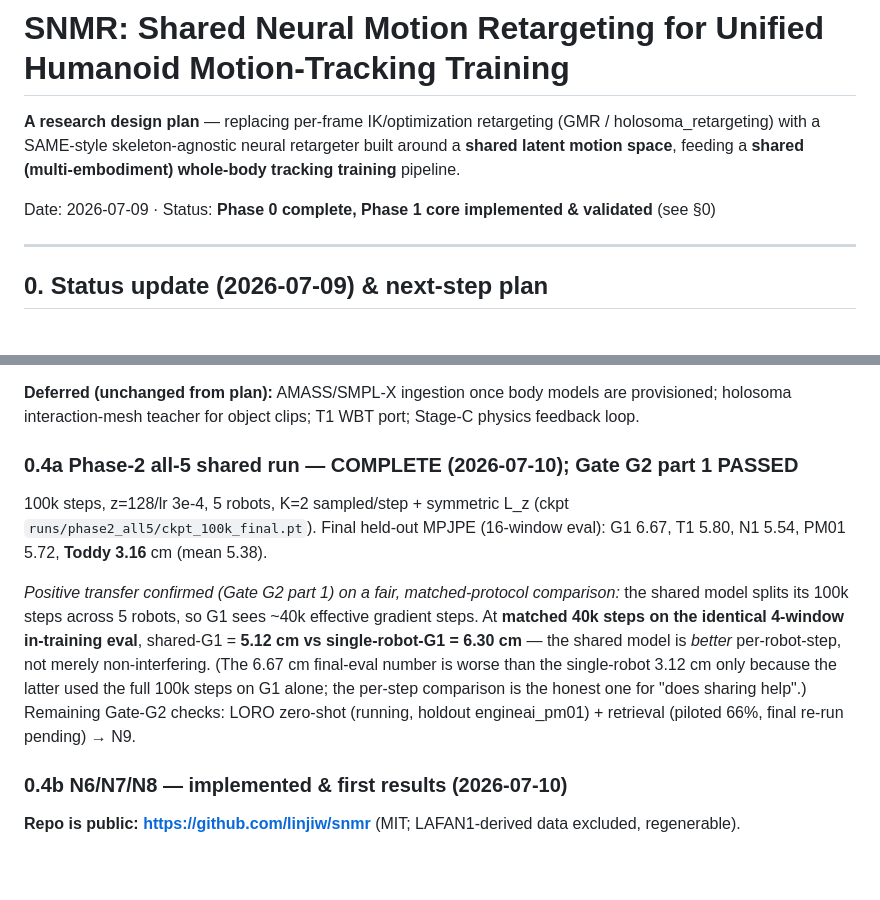
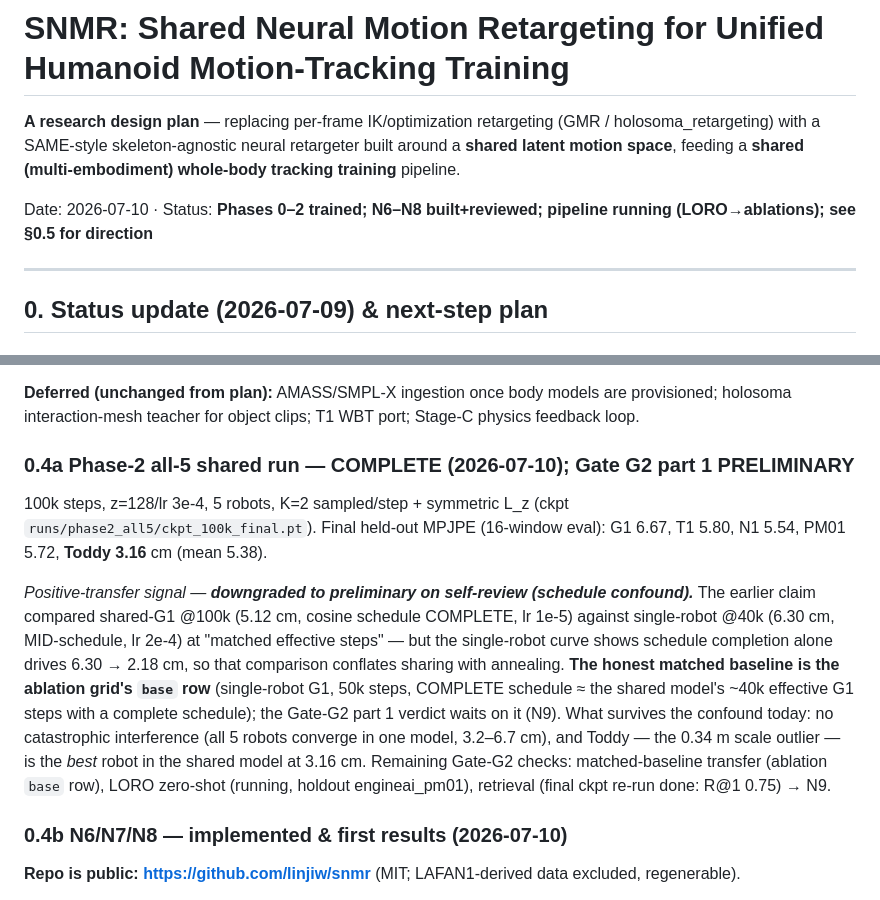
Before and after one commit to linjiw/snmr, a Markdown page: NEURAL_RETARGETING_DESIGN.md, 2 parts joined by grey strips. Rendered like a GitHub page; blank space fills up the shorter version.

```diff
--- a/NEURAL_RETARGETING_DESIGN.md
+++ b/NEURAL_RETARGETING_DESIGN.md
@@ -4,7 +4,7 @@
 with a SAME-style skeleton-agnostic neural retargeter built around a **shared latent motion space**,
 feeding a **shared (multi-embodiment) whole-body tracking training** pipeline.
 
-Date: 2026-07-09 · Status: **Phase 0 complete, Phase 1 core implemented & validated** (see §0)
+Date: 2026-07-10 · Status: **Phases 0–2 trained; N6–N8 built+reviewed; pipeline running (LORO→ablations); see §0.5 for direction**
 
 ---
 
@@ -269,20 +269,23 @@ makes this the decisive experiment for the "improve tracking" goal.
 **Deferred (unchanged from plan):** AMASS/SMPL-X ingestion once body models are provisioned;
 holosoma interaction-mesh teacher for object clips; T1 WBT port; Stage-C physics feedback loop.
 
-### 0.4a Phase-2 all-5 shared run — COMPLETE (2026-07-10); Gate G2 part 1 PASSED
+### 0.4a Phase-2 all-5 shared run — COMPLETE (2026-07-10); Gate G2 part 1 PRELIMINARY
 
 100k steps, z=128/lr 3e-4, 5 robots, K=2 sampled/step + symmetric L_z (ckpt
 `runs/phase2_all5/ckpt_100k_final.pt`). Final held-out MPJPE (16-window eval): G1 6.67, T1 5.80,
 N1 5.54, PM01 5.72, **Toddy 3.16** cm (mean 5.38).
 
-*Positive transfer confirmed (Gate G2 part 1) on a fair, matched-protocol comparison:* the shared
-model splits its 100k steps across 5 robots, so G1 sees ~40k effective gradient steps. At **matched
-40k steps on the identical 4-window in-training eval**, shared-G1 = **5.12 cm vs single-robot-G1 =
-6.30 cm** — the shared model is *better* per-robot-step, not merely non-interfering. (The 6.67 cm
-final-eval number is worse than the single-robot 3.12 cm only because the latter used the full 100k
-steps on G1 alone; the per-step comparison is the honest one for "does sharing help".)
-Remaining Gate-G2 checks: LORO zero-shot (running, holdout engineai_pm01) + retrieval (piloted 66%,
-final re-run pending) → N9.
+*Positive-transfer signal — **downgraded to preliminary on self-review (schedule confound).*** The
+earlier claim compared shared-G1 @100k (5.12 cm, cosine schedule COMPLETE, lr 1e-5) against
+single-robot @40k (6.30 cm, MID-schedule, lr 2e-4) at "matched effective steps" — but the
+single-robot curve shows schedule completion alone drives 6.30 → 2.18 cm, so that comparison
+conflates sharing with annealing. **The honest matched baseline is the ablation grid's `base` row**
+(single-robot G1, 50k steps, COMPLETE schedule ≈ the shared model's ~40k effective G1 steps with a
+complete schedule); the Gate-G2 part 1 verdict waits on it (N9). What survives the confound today:
+no catastrophic interference (all 5 robots converge in one model, 3.2–6.7 cm), and Toddy — the
+0.34 m scale outlier — is the *best* robot in the shared model at 3.16 cm.
+Remaining Gate-G2 checks: matched-baseline transfer (ablation `base` row), LORO zero-shot
+(running, holdout engineai_pm01), retrieval (final ckpt re-run done: R@1 0.75) → N9.
 
 ### 0.4b N6/N7/N8 — implemented & first results (2026-07-10)
 
```
Also changed, not shown: other parts of NEURAL_RETARGETING_DESIGN.md (+53 -0 lines).
